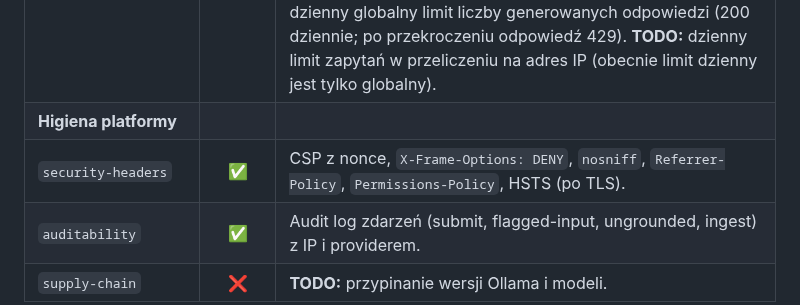
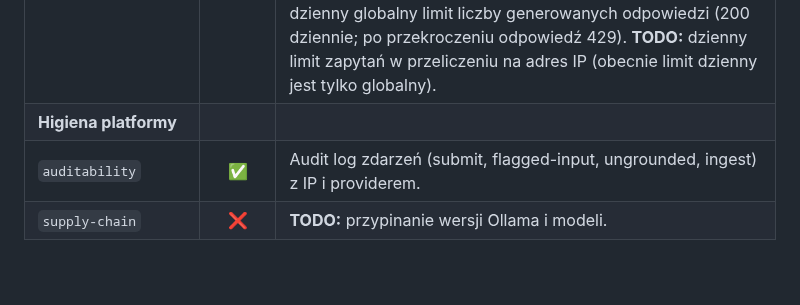
Before and after one commit to elsanns/kardiorag, a Markdown page: README.md, the part around the change. GitHub-like rendering; blank space fills up the shorter version.

Commit message:
Drop security-headers row from the Bezpieczeństwo table
Co-Authored-By: Claude Opus 4.8 (1M context) <noreply@anthropic.com>

```diff
--- a/README.md
+++ b/README.md
@@ -75,7 +75,6 @@ anglojęzyczne):
 | **DoS** | | |
 | `dos` / cost-resource-abuse | 🟡 | Kontrola długości wprowadzanego tekstu (wymagane 5-500 znaków); ograniczenie liczby pytań z jednego adresu IP (10 pytań na minutę); kontrola częstości odpytywania o status odpowiedzi z jednego adresu IP (120 zapytań na minutę); ograniczenie liczby żądań pobrania etykiet leków z openFDA do bazy wiedzy, z jednego adresu IP (10 żądań na minutę); dzienny globalny limit liczby generowanych odpowiedzi (200 dziennie; po przekroczeniu odpowiedź 429). **TODO:** dzienny limit zapytań w przeliczeniu na adres IP (obecnie limit dzienny jest tylko globalny). |
 | **Higiena platformy** | | |
-| `security-headers` | ✅ | CSP z nonce, `X-Frame-Options: DENY`, `nosniff`, `Referrer-Policy`, `Permissions-Policy`, HSTS (po TLS). |
 | `auditability` | ✅ | Audit log zdarzeń (submit, flagged-input, ungrounded, ingest) z IP i providerem. |
 | `supply-chain` | ❌ | **TODO:** przypinanie wersji Ollama i modeli. |
 
```
